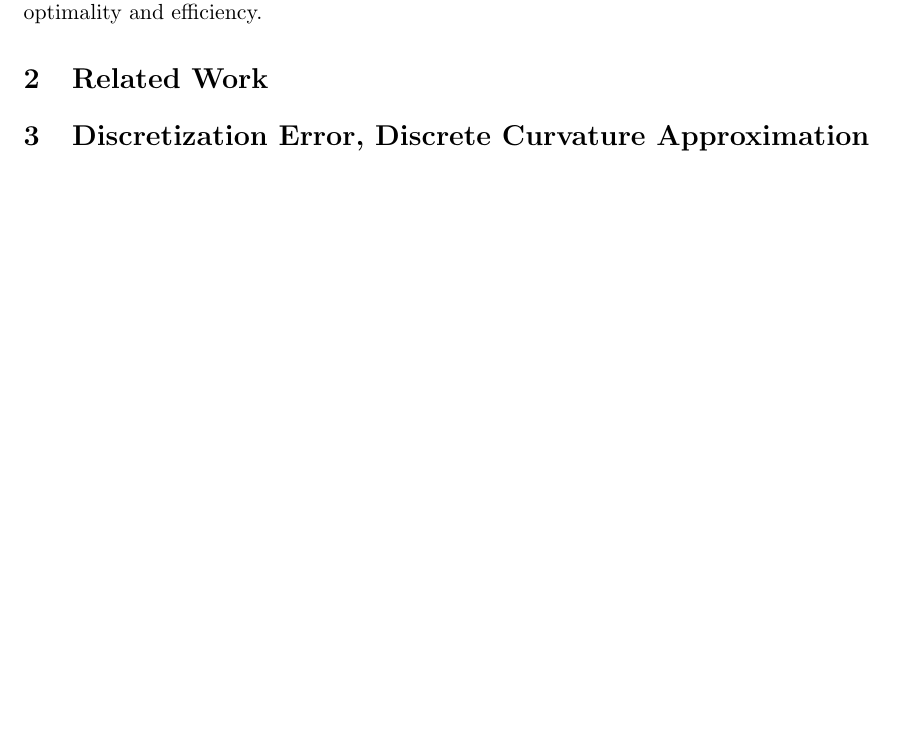
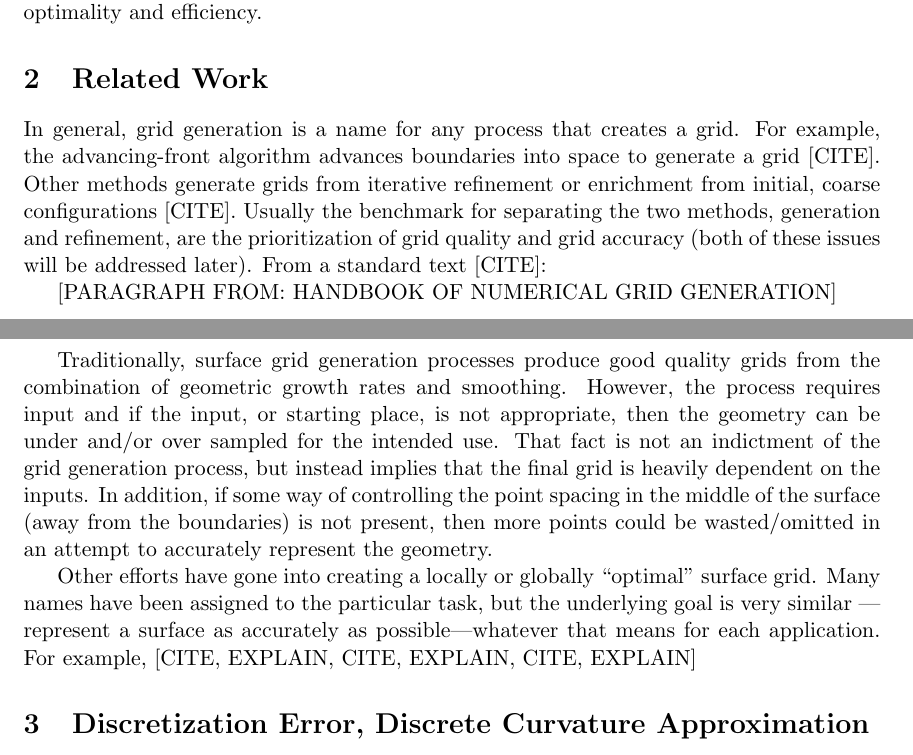
Before and after one commit to davidom/optimalSurface, a LaTeX document (Document.tex, which reads RelatedWork.tex): part of page 1 of 8 before the commit and two parts of pages 1 and 2 of 8 after it, the two joined at a grey line, cut so that both start at the same text, the shorter picture padded with empty space. Compiled offline with pdfLaTeX.

Commit message:
first addition of related works section

```diff
--- /dev/null
+++ b/RelatedWork.tex
@@ -0,0 +1,7 @@
+In general, grid generation is a name for any process that creates a grid. For example, the advancing-front algorithm advances boundaries into space to generate a grid [CITE]. Other methods generate grids from iterative refinement or enrichment from initial, coarse configurations [CITE]. Usually the benchmark for separating the two methods, generation and refinement, are the prioritization of grid quality and grid accuracy (both of these issues will be addressed later). From a standard text [CITE]:
+
+[PARAGRAPH FROM: HANDBOOK OF NUMERICAL GRID GENERATION]
+
+Traditionally, surface grid generation processes produce good quality grids from the combination of geometric growth rates and smoothing. However, the process requires input and if the input, or starting place, is not appropriate, then the geometry can be under and/or over sampled for the intended use. That fact is not an indictment of the grid generation process, but instead implies that the final grid is heavily dependent on the inputs. In addition, if some way of controlling the point spacing in the middle of the surface (away from the boundaries) is not present, then more points could be wasted/omitted in an attempt to accurately represent the geometry.
+
+Other efforts have gone into creating a locally or globally ``optimal'' surface grid. Many names have been assigned to the particular task, but the underlying goal is very similar --- represent a surface as accurately as possible---whatever that means for each application. For example, [CITE, EXPLAIN, CITE, EXPLAIN, CITE, EXPLAIN]
```
Also changed, not shown: Document.tex (+1 -0 lines), Document.pdf.
